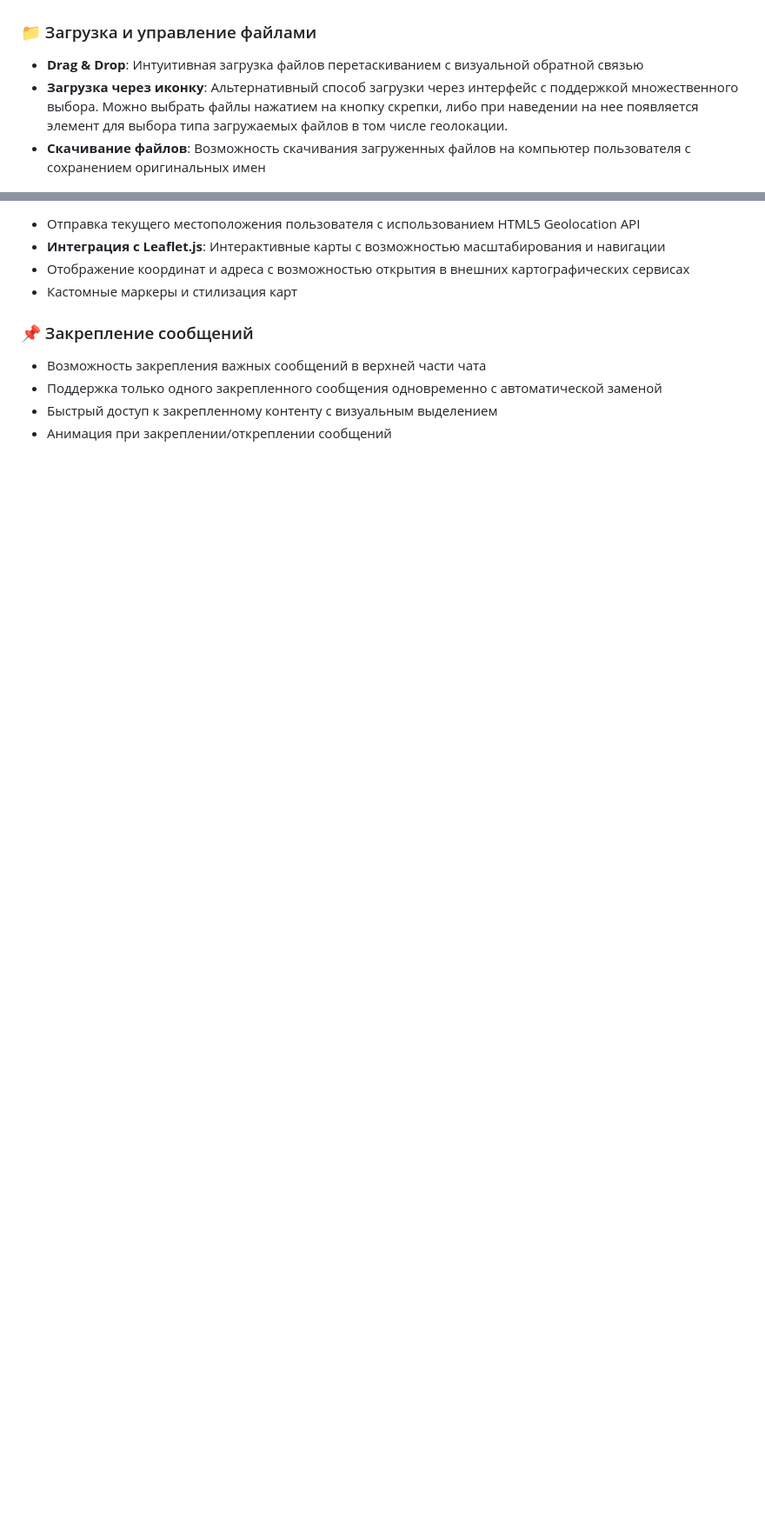
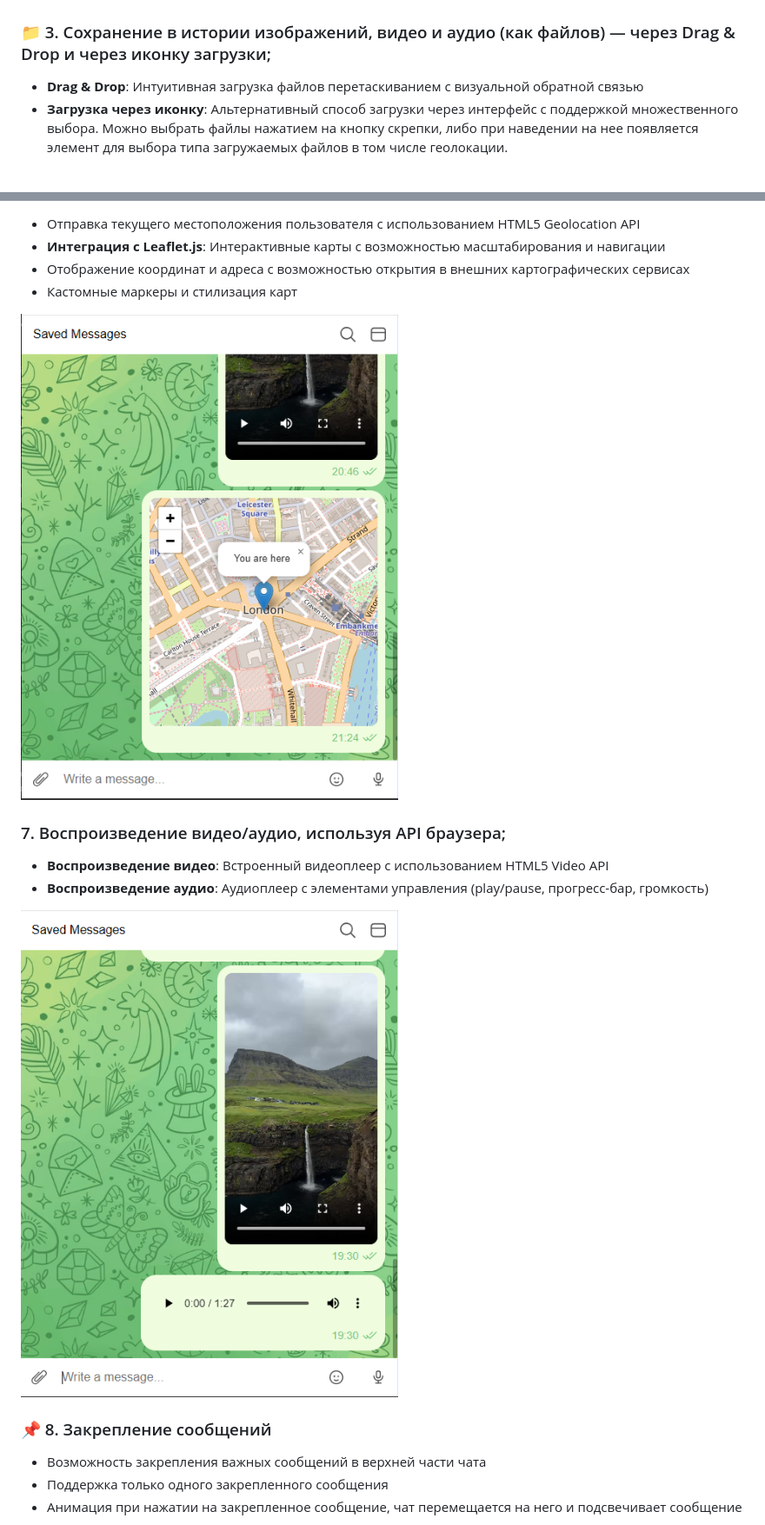
Before and after one commit to AntonyCoder/Organizer-Bot, a Markdown page: README.md, 2 parts joined by grey strips. Shown: that part at 87% size. Drawn GitHub-style; pictures changed too: src/assets/screenShot/5.png (added), src/assets/screenShot/6.png (added); blank space fills up the shorter version.

```diff
--- a/README.md
+++ b/README.md
@@ -23,10 +23,11 @@
 ![1](src/assets/screenShot/1.png)
 Изображения для 1 и 2 пункта
 
-### 📁 Загрузка и управление файлами
+### 📁 3. Сохранение в истории изображений, видео и аудио (как файлов) — через Drag & Drop и через иконку загрузки;
+
+
 - **Drag & Drop**: Интуитивная загрузка файлов перетаскиванием с визуальной обратной связью
 - **Загрузка через иконку**: Альтернативный способ загрузки через интерфейс с поддержкой множественного выбора. Можно выбрать файлы нажатием на кнопку скрепки, либо при наведении на нее появляется элемент для выбора типа загружаемых файлов в том числе геолокации.
-- **Скачивание файлов**: Возможность скачивания загруженных файлов на компьютер пользователя с сохранением оригинальных имен
 
 ![2](src/assets/screenShot/2.png) ![3](src/assets/screenShot/3.png)
 
@@ -43,9 +47,17 @@
 - Отображение координат и адреса с возможностью открытия в внешних картографических сервисах
 - Кастомные маркеры и стилизация карт
 
-### 📌 Закрепление сообщений
+![5](src/assets/screenShot/5.png)
+
+### 7. Воспроизведение видео/аудио, используя API браузера;
+- **Воспроизведение видео**: Встроенный видеоплеер с использованием HTML5 Video API
+- **Воспроизведение аудио**: Аудиоплеер с элементами управления (play/pause, прогресс-бар, громкость)
+
+![6](src/assets/screenShot/6.png)
+
+
+### 📌 8. Закрепление сообщений
 - Возможность закрепления важных сообщений в верхней части чата
-- Поддержка только одного закрепленного сообщения одновременно с автоматической заменой
-- Быстрый доступ к закрепленному контенту с визуальным выделением
-- Анимация при закреплении/откреплении сообщений
+- Поддержка только одного закрепленного сообщения
+- Анимация при нажатии на закрепленное сообщение, чат перемещается на него и подсвечивает сообщение
 
```
Also changed, not shown: other parts of README.md (+25 -91 lines), src/assets/screenShot/4.png (added), src/assets/screenShot/7.png (added), src/assets/screenShot/8.png (added), src/assets/screenShot/9.png (added), 4 other files.
